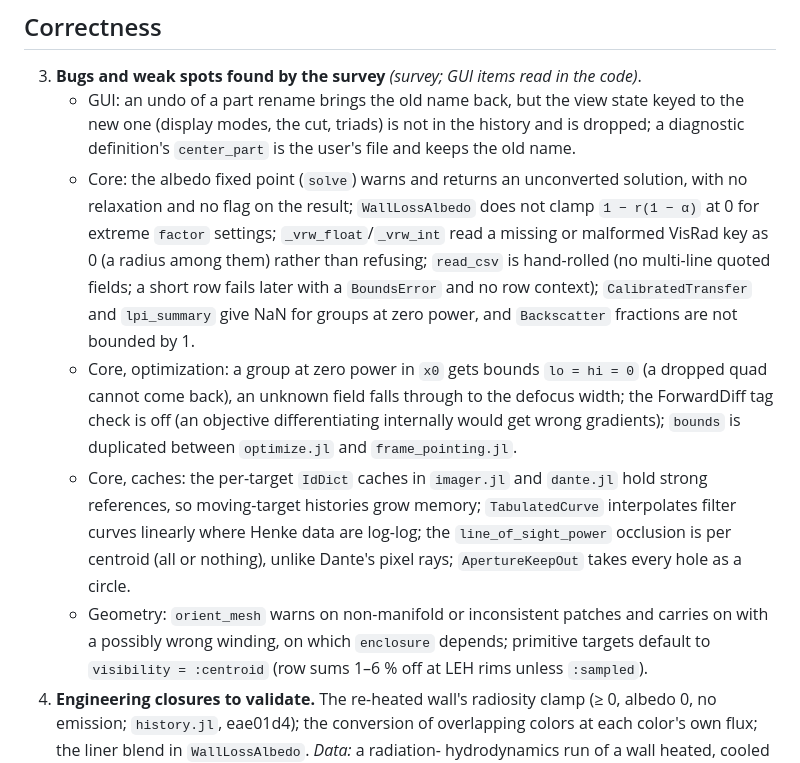
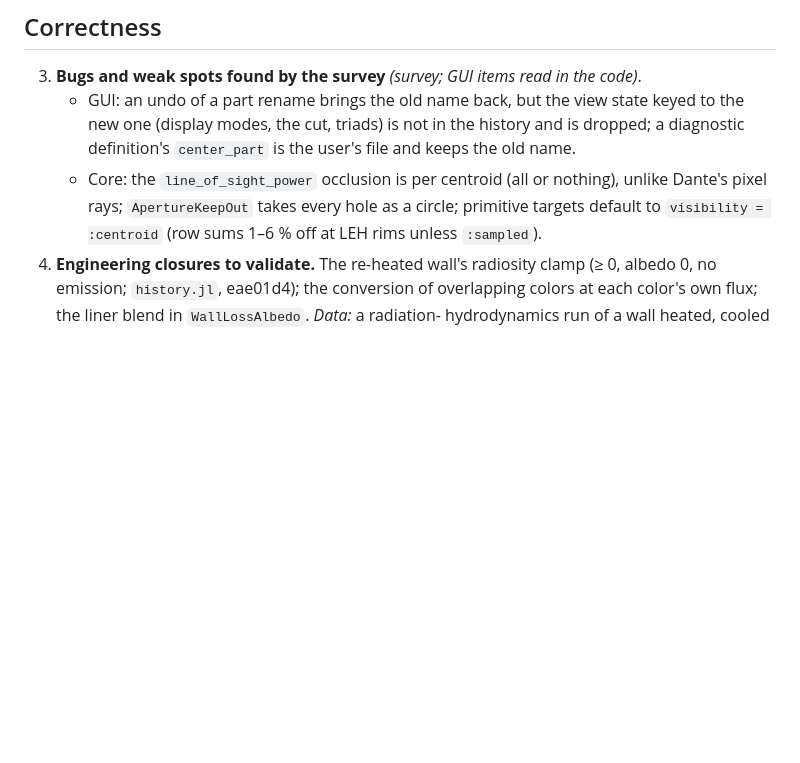
Before and after one commit to stillyslalom/Briareus.jl, a Markdown page: reference/ROADMAP.md, the part around the change. GitHub-like rendering; blank space fills up the shorter version.

Commit message:
Roadmap item 3: strike the core fixes merged from the survey branch
Co-Authored-By: Claude Opus 5.5 <noreply@anthropic.com>

```diff
--- a/reference/ROADMAP.md
+++ b/reference/ROADMAP.md
@@ -32,25 +32,8 @@ those under "Correctness" were read in the code, the rest are leads to confirm f
    - GUI: an undo of a part rename brings the old name back, but the view state keyed to
      the new one (display modes, the cut, triads) is not in the history and is dropped; a
      diagnostic definition's `center_part` is the user's file and keeps the old name.
-   - Core: the albedo fixed point (`solve`) warns and returns an unconverted solution,
-     with no relaxation and no flag on the result; `WallLossAlbedo` does not clamp
-     `1 − r(1 − α)` at 0 for extreme `factor` settings; `_vrw_float`/`_vrw_int` read a
-     missing or malformed VisRad key as 0 (a radius among them) rather than refusing;
-     `read_csv` is hand-rolled (no multi-line quoted fields; a short row fails later with
-     a `BoundsError` and no row context); `CalibratedTransfer` and `lpi_summary` give NaN
-     for groups at zero power, and `Backscatter` fractions are not bounded by 1.
-   - Core, optimization: a group at zero power in `x0` gets bounds `lo = hi = 0` (a
-     dropped quad cannot come back), an unknown field falls through to the defocus
-     width; the ForwardDiff tag check is off (an objective differentiating internally
-     would get wrong gradients); `bounds` is duplicated between `optimize.jl` and
-     `frame_pointing.jl`.
-   - Core, caches: the per-target `IdDict` caches in `imager.jl` and `dante.jl` hold
-     strong references, so moving-target histories grow memory; `TabulatedCurve`
-     interpolates filter curves linearly where Henke data are log-log; the
-     `line_of_sight_power` occlusion is per centroid (all or nothing), unlike Dante's
-     pixel rays; `ApertureKeepOut` takes every hole as a circle.
-   - Geometry: `orient_mesh` warns on non-manifold or inconsistent patches and carries on
-     with a possibly wrong winding, on which `enclosure` depends; primitive targets
+   - Core: the `line_of_sight_power` occlusion is per centroid (all or nothing), unlike
+     Dante's pixel rays; `ApertureKeepOut` takes every hole as a circle; primitive targets
      default to `visibility = :centroid` (row sums 1–6 % off at LEH rims unless
      `:sampled`).
 4. **Engineering closures to validate.** The re-heated wall's radiosity clamp (≥ 0,
```
